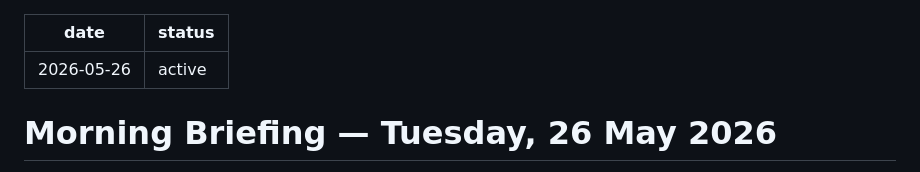
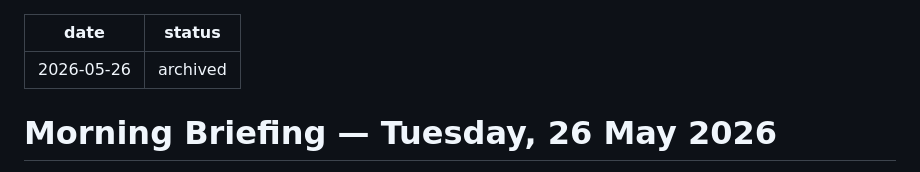
Before and after one commit to hamismahmood/fasset-pm-os, a Markdown page: briefings/2026-05-26.md, the part around the change. Drawn GitHub-style.

Commit message:
Add morning briefing for 2026-05-27, archive 2026-05-26
https://claude.ai/code/session_01YUEmbreF2YYXadSsTthMX3

```diff
--- a/briefings/2026-05-26.md
+++ b/briefings/2026-05-26.md
@@ -1,6 +1,6 @@
 ---
 date: 2026-05-26
-status: active
+status: archived
 ---
 
 # Morning Briefing — Tuesday, 26 May 2026
```
Also changed, not shown: briefings/2026-05-27.md (added, +74 -0 lines).
